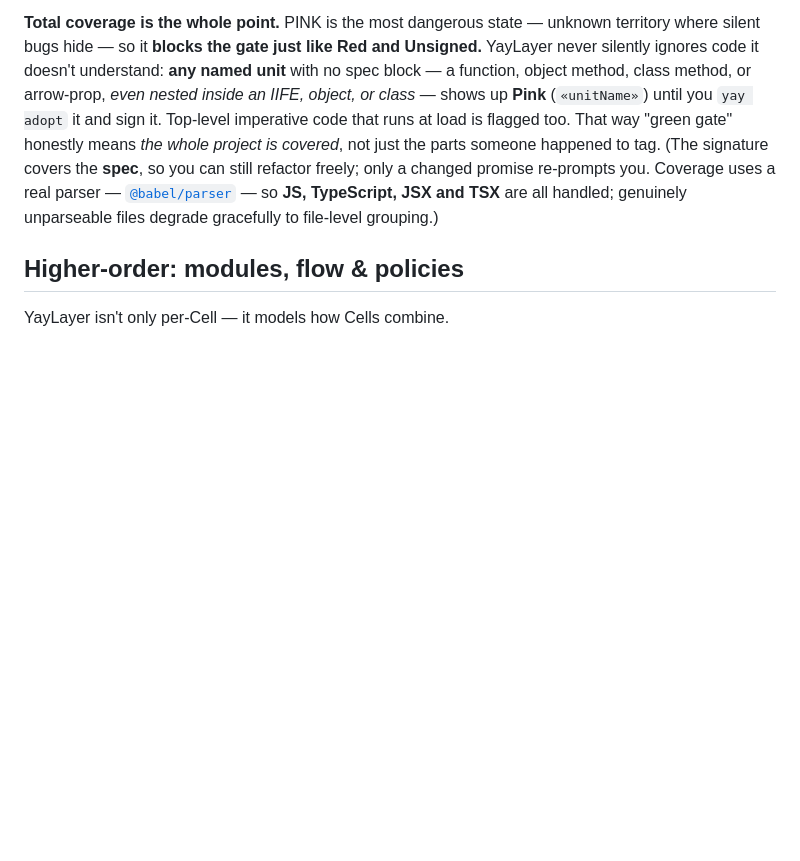
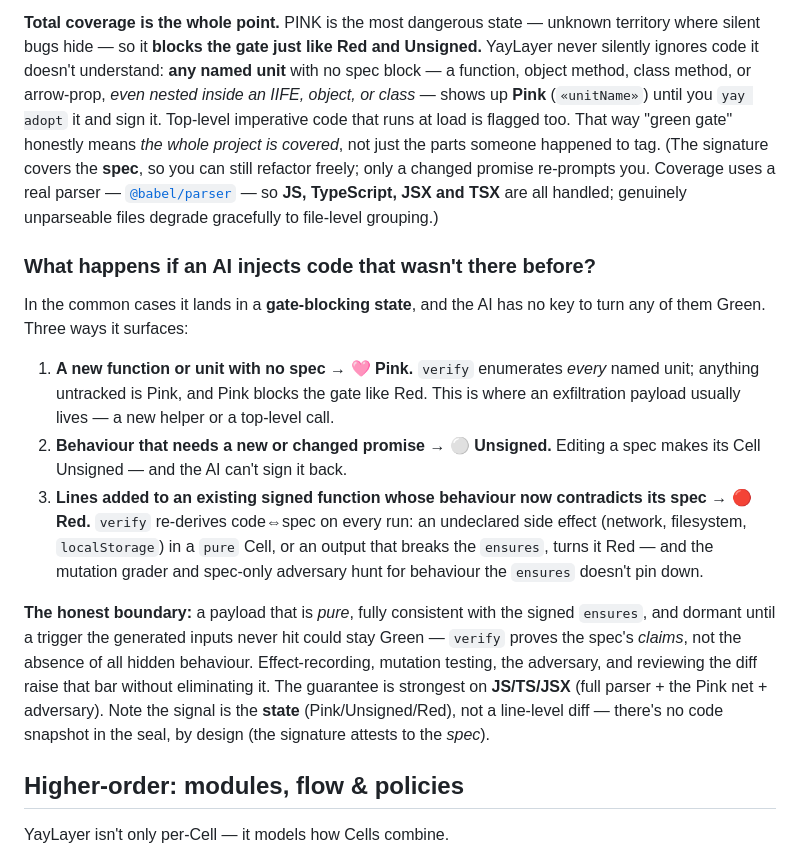
Before and after one commit to jonas-developer/yay-layer, a Markdown page: README.md, the part around the change. Rendered like a GitHub page; blank space fills up the shorter version.

Commit message:
README: add 'What happens if an AI injects code?' — Pink/Unsigned/Red + honest boundary

```diff
--- a/README.md
+++ b/README.md
@@ -220,6 +220,16 @@ Tune it with **`yay batch <n>`** (raise/lower the barrier), `yay batch off` (a B
 
 **Total coverage is the whole point.** PINK is the most dangerous state — unknown territory where silent bugs hide — so it **blocks the gate just like Red and Unsigned.** YayLayer never silently ignores code it doesn't understand: **any named unit** with no spec block — a function, object method, class method, or arrow-prop, *even nested inside an IIFE, object, or class* — shows up **Pink** (`«unitName»`) until you `yay adopt` it and sign it. Top-level imperative code that runs at load is flagged too. That way "green gate" honestly means *the whole project is covered*, not just the parts someone happened to tag. (The signature covers the **spec**, so you can still refactor freely; only a changed promise re-prompts you. Coverage uses a real parser — [`@babel/parser`](https://babeljs.io/docs/babel-parser) — so **JS, TypeScript, JSX and TSX** are all handled; genuinely unparseable files degrade gracefully to file-level grouping.)
 
+### What happens if an AI injects code that wasn't there before?
+
+In the common cases it lands in a **gate-blocking state**, and the AI has no key to turn any of them Green. Three ways it surfaces:
+
+1. **A new function or unit with no spec → 🩷 Pink.** `verify` enumerates *every* named unit; anything untracked is Pink, and Pink blocks the gate like Red. This is where an exfiltration payload usually lives — a new helper or a top-level call.
+2. **Behaviour that needs a new or changed promise → ⚪ Unsigned.** Editing a spec makes its Cell Unsigned — and the AI can't sign it back.
+3. **Lines added to an existing signed function whose behaviour now contradicts its spec → 🔴 Red.** `verify` re-derives code⇔spec on every run: an undeclared side effect (network, filesystem, `localStorage`) in a `pure` Cell, or an output that breaks the `ensures`, turns it Red — and the mutation grader and spec-only adversary hunt for behaviour the `ensures` doesn't pin down.
+
+**The honest boundary:** a payload that is *pure*, fully consistent with the signed `ensures`, and dormant until a trigger the generated inputs never hit could stay Green — `verify` proves the spec's *claims*, not the absence of all hidden behaviour. Effect-recording, mutation testing, the adversary, and reviewing the diff raise that bar without eliminating it. The guarantee is strongest on **JS/TS/JSX** (full parser + the Pink net + adversary). Note the signal is the **state** (Pink/Unsigned/Red), not a line-level diff — there's no code snapshot in the seal, by design (the signature attests to the *spec*).
+
 ## Higher-order: modules, flow & policies
 
 YayLayer isn't only per-Cell — it models how Cells combine.
```
